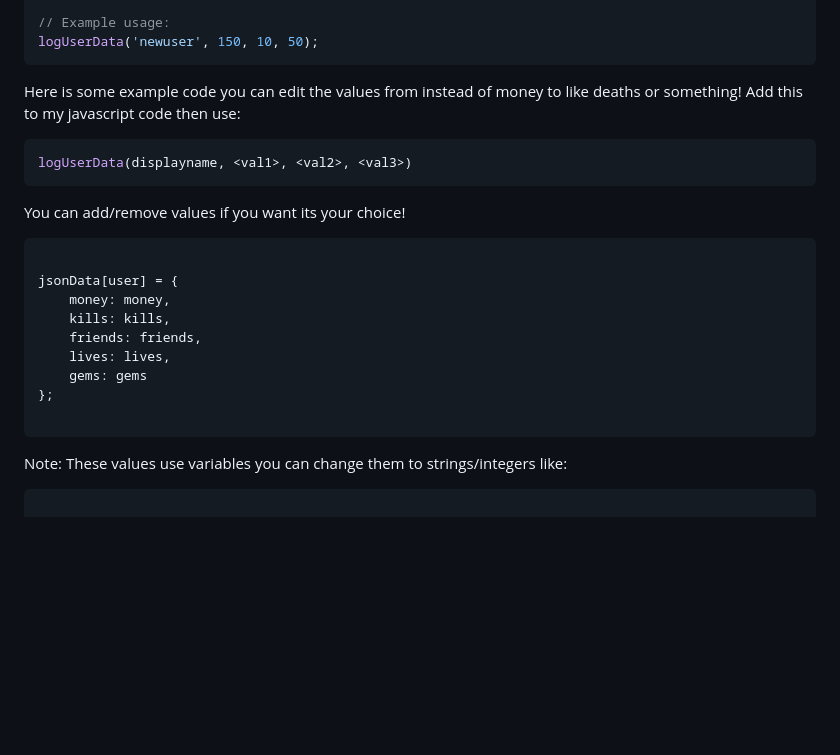
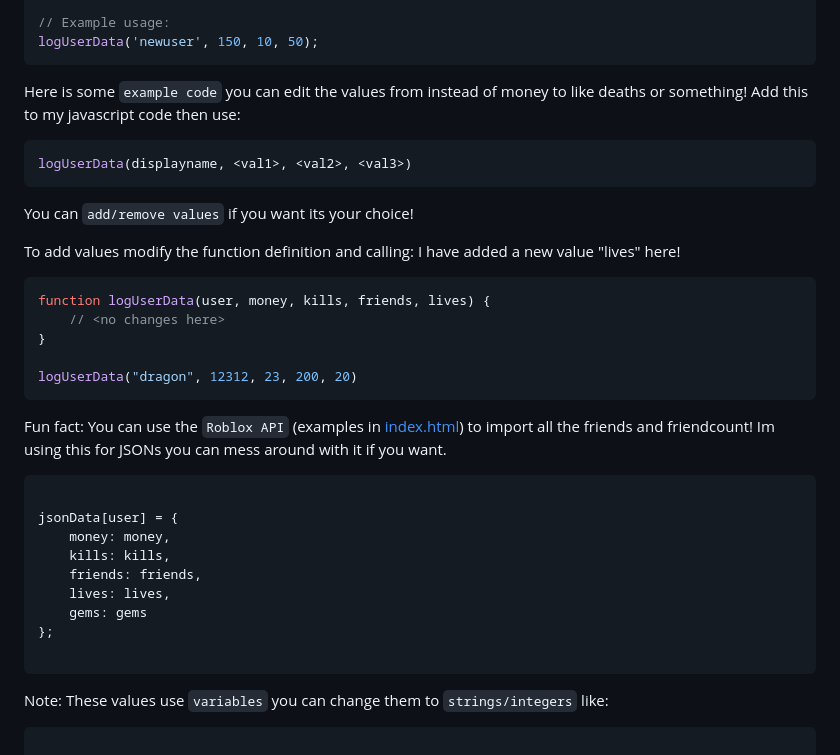
Before and after one commit to CaptainHackerGuy/JSONparser-VIA-Exteral-Apps, a Markdown page: README.md, the part around the change. Rendered like a GitHub page; blank space fills up the shorter version.

````diff
--- a/README.md
+++ b/README.md
@@ -118,13 +118,26 @@ function logUserData(user, money, kills, friends) {
 logUserData('newuser', 150, 10, 50);
 ```
 
-Here is some example code you can edit the values from instead of money to like deaths or something! Add this to my javascript code then use:
+Here is some `example code` you can edit the values from instead of money to like deaths or something! Add this to my javascript code then use:
 
 ```javascript
 logUserData(displayname, <val1>, <val2>, <val3>)
 ```
 
-You can add/remove values if you want its your choice!
+You can `add/remove values` if you want its your choice!
+
+To add values modify the function definition and calling:
+I have added a new value "lives" here!
+
+```javascript
+function logUserData(user, money, kills, friends, lives) {
+    // <no changes here>
+}
+
+logUserData("dragon", 12312, 23, 200, 20)
+```
+
+Fun fact: You can use the `Roblox API` (examples in [index.html](https://github.com/CaptainHackerGuy/RobloxAuthentication/blob/main/index.html)) to import all the friends and friendcount! Im using this for JSONs you can mess around with it if you want.
 
 ```javascript
 
@@ -138,7 +151,7 @@ jsonData[user] = {
 
 ```
 
-Note: These values use variables you can change them to strings/integers like:
+Note: These values use `variables` you can change them to `strings/integers` like:
 
 ```javascript
 
````
